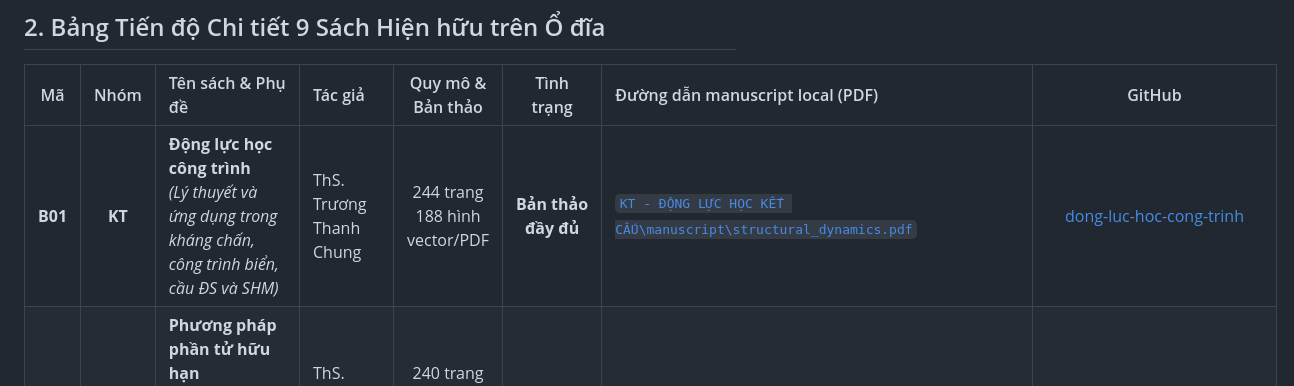
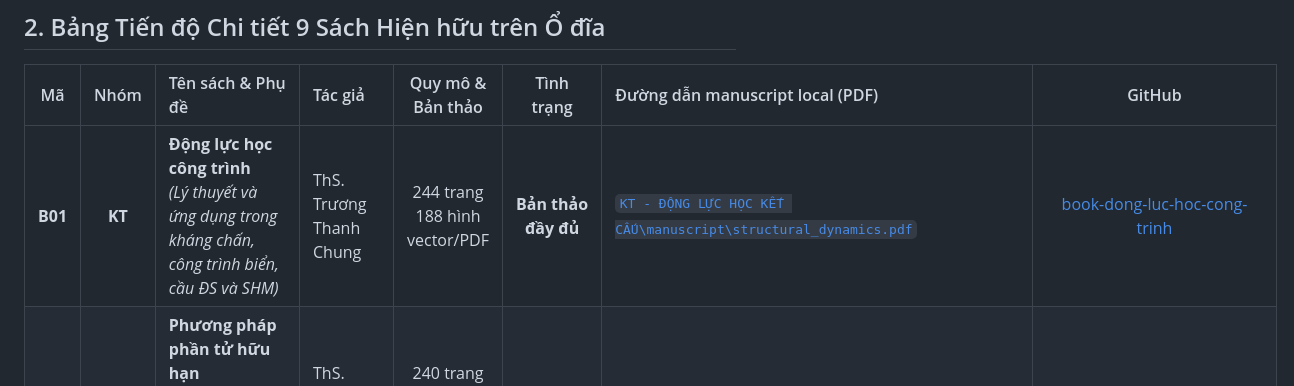
Before and after one commit to chungntu/book-map, a Markdown page: README.md, the part around the change. Drawn GitHub-style.

Commit message:
Update repo link for the structural dynamics book (renamed to book-dong-luc-hoc-cong-trinh)

```diff
--- a/README.md
+++ b/README.md
@@ -43,7 +43,7 @@ Hệ thống sách được quy hoạch thành một **chuỗi tri thức khép
 
 | Mã | Nhóm | Tên sách & Phụ đề | Tác giả | Quy mô & Bản thảo | Tình trạng | Đường dẫn manuscript local (PDF) | GitHub |
 |:---:|:---:|:---|:---|:---:|:---:|:---|:---:|
-| **B01** | **KT** | **Động lực học công trình**<br>*(Lý thuyết và ứng dụng trong kháng chấn, công trình biển, cầu ĐS và SHM)* | ThS. Trương Thanh Chung | 244 trang<br>188 hình vector/PDF | **Bản thảo đầy đủ** | [`KT - ĐỘNG LỰC HỌC KẾT CẤU\manuscript\structural_dynamics.pdf`](file:///E:/01%20BOOKS/Thầy%20Thành/KT%20-%20ĐỘNG%20LỰC%20HỌC%20KẾT%20CẤU/manuscript/structural_dynamics.pdf) | [dong-luc-hoc-cong-trinh](https://github.com/chungntu/dong-luc-hoc-cong-trinh) |
+| **B01** | **KT** | **Động lực học công trình**<br>*(Lý thuyết và ứng dụng trong kháng chấn, công trình biển, cầu ĐS và SHM)* | ThS. Trương Thanh Chung | 244 trang<br>188 hình vector/PDF | **Bản thảo đầy đủ** | [`KT - ĐỘNG LỰC HỌC KẾT CẤU\manuscript\structural_dynamics.pdf`](file:///E:/01%20BOOKS/Thầy%20Thành/KT%20-%20ĐỘNG%20LỰC%20HỌC%20KẾT%20CẤU/manuscript/structural_dynamics.pdf) | [book-dong-luc-hoc-cong-trinh](https://github.com/chungntu/book-dong-luc-hoc-cong-trinh) |
 | **B02** | **KT** | **Phương pháp phần tử hữu hạn**<br>*(Bản sao số cầu đường sắt trên nền phương pháp phần tử hữu hạn)* | ThS. Trương Thanh Chung | 240 trang<br>745 tệp hình/dữ liệu | **Bản thảo đầy đủ** | [`KT - PHƯƠNG PHÁP PHẦN TỬ HỮU HẠN\manuscript\finite_element_method_book.pdf`](file:///E:/01%20BOOKS/Thầy%20Thành/KT%20-%20PHƯƠNG%20PHÁP%20PHẦN%20TỬ%20HỮU%20HẠN/manuscript/finite_element_method_book.pdf) | [finite_element_method_book](https://github.com/chungntu/finite_element_method_book) |
 | **B03** | **KT** | **Tối ưu hóa kết cấu**<br>*(Lý thuyết giải tích và thuật toán ứng dụng trong công trình cầu)* | ThS. Trương Thanh Chung | 126 trang<br>70 tệp phụ trợ code/hình | **Bản thảo đầy đủ** | [`KT - TỐI ƯU HÓA KẾT CẤU\manuscript\co_hoc_ket_cau_toi_uu_book.pdf`](file:///E:/01%20BOOKS/Thầy%20Thành/KT%20-%20TỐI%20ƯU%20HÓA%20KẾT%20CẤU/manuscript/co_hoc_ket_cau_toi_uu_book.pdf) | [toi-uu-ket-cau-book](https://github.com/chungntu/toi-uu-ket-cau-book) |
 | **B04** | **KT** | **Tuyến tính hóa tương đương và dao động phi tuyến**<br>*(Tuyến tính hóa đối ngẫu, trung bình có trọng số, tự kích Aeroelastic Flutter)* | GS.TSKH. Nguyễn Đông Anh,<br>GS.TS. Bùi Tiến Thành,<br>ThS. Trương Thanh Chung | 129 trang<br>+ Đề tài Flutter 8 trang | **Bản thảo đầy đủ** | [`KT - TUYẾN TÍNH HÓA TƯƠNG ĐƯƠNG VÀ DAO ĐỘNG PHI TUYẾN\manuscript\dual_linearization.pdf`](file:///E:/01%20BOOKS/Thầy%20Thành/KT%20-%20TUYẾN%20TÍNH%20HÓA%20TƯƠNG%20ĐƯƠNG%20VÀ%20DAO%20ĐỘNG%20PHI%20TUYẾN/manuscript/dual_linearization.pdf) | *Local manuscript* |
```
